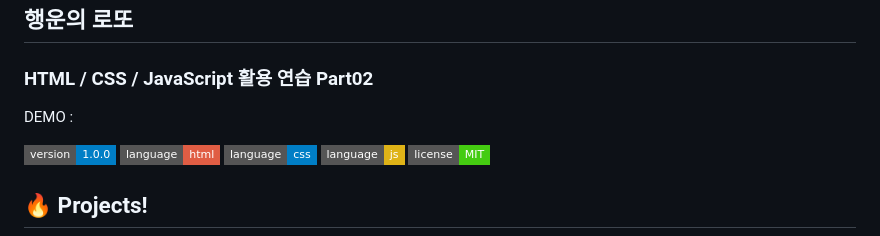
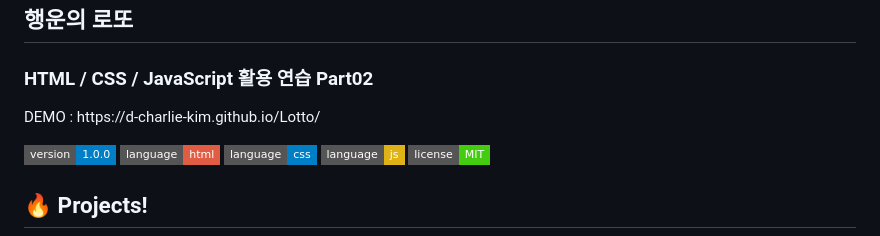
Before and after one commit to d-charlie-kim/Lotto, a Markdown page: README.md, the part around the change printed below. Drawn GitHub-style; badges without logos.

```diff
--- a/README.md
+++ b/README.md
@@ -3,7 +3,7 @@
 </p>
 <h2 align="middle">행운의 로또</h2>
 <h3 align="middle">HTML / CSS / JavaScript 활용 연습 Part02</h3>
-<p align="middle">DEMO : </p>
+<p align="middle">DEMO : https://d-charlie-kim.github.io/Lotto/</p>
 <p align="middle">
   <img src="https://img.shields.io/badge/version-1.0.0-blue?style=flat-square" alt="template version"/>
   <img src="https://img.shields.io/badge/language-html-red.svg?style=flat-square"/>
```
Also changed, not shown: other parts of README.md (+18 -16 lines).
